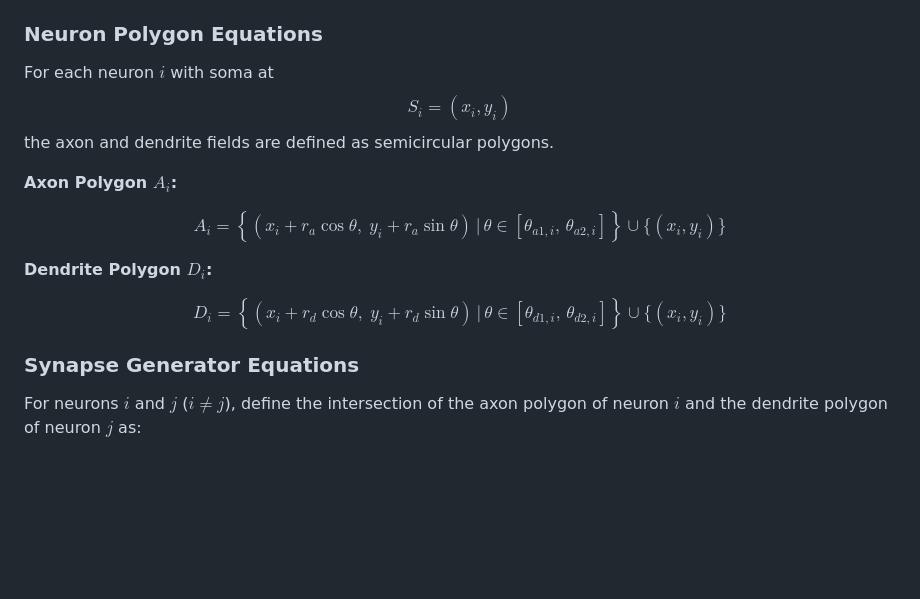
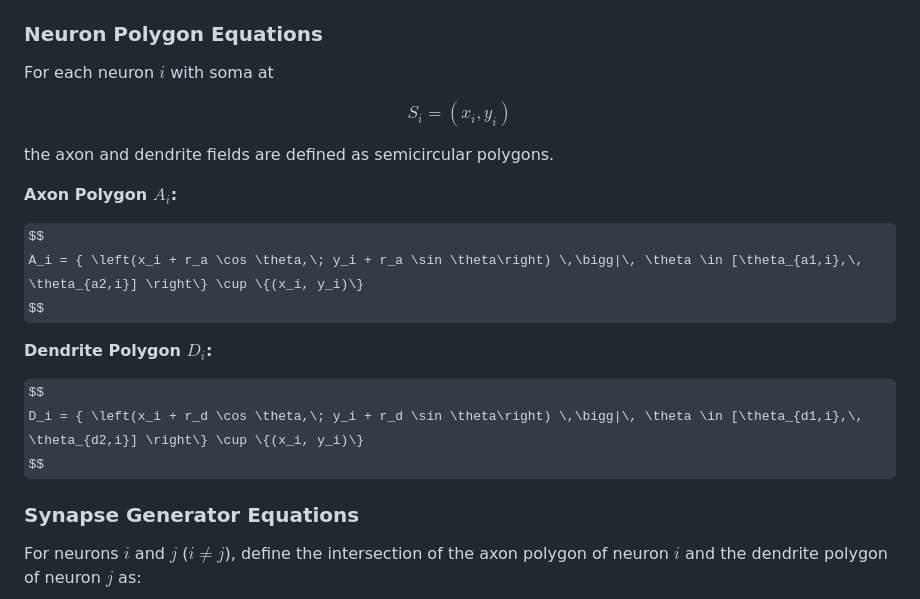
Before and after one commit to AdamP1592/Network-Simulation, a Markdown page: README.md, the part around the change. GitHub-like rendering; some formulas as TeX source; blank space fills up the shorter version.

Commit message:
Polygon equations in markup adjustment

```diff
--- a/README.md
+++ b/README.md
@@ -240,21 +240,23 @@ The synapse generator uses computational geometry to model connectivity:
 ### Neuron Polygon Equations
 
 For each neuron $i$ with soma at
+
 $$
 S_i = (x_i, y_i)
 $$
+
 the axon and dendrite fields are defined as semicircular polygons.
 
 **Axon Polygon $A_i$:**
 
 $$
-A_i = \left\{ \left(x_i + r_a \cos \theta,\; y_i + r_a \sin \theta\right) \,\bigg|\, \theta \in [\theta_{a1,i},\, \theta_{a2,i}] \right\} \cup \{(x_i, y_i)\}
+A_i = { \left(x_i + r_a \cos \theta,\; y_i + r_a \sin \theta\right) \,\bigg|\, \theta \in [\theta_{a1,i},\, \theta_{a2,i}] \right\} \cup \{(x_i, y_i)\}
 $$
 
 **Dendrite Polygon $D_i$:**
 
 $$
-D_i = \left\{ \left(x_i + r_d \cos \theta,\; y_i + r_d \sin \theta\right) \,\bigg|\, \theta \in [\theta_{d1,i},\, \theta_{d2,i}] \right\} \cup \{(x_i, y_i)\}
+D_i = { \left(x_i + r_d \cos \theta,\; y_i + r_d \sin \theta\right) \,\bigg|\, \theta \in [\theta_{d1,i},\, \theta_{d2,i}] \right\} \cup \{(x_i, y_i)\}
 $$
 
 ### Synapse Generator Equations
```
